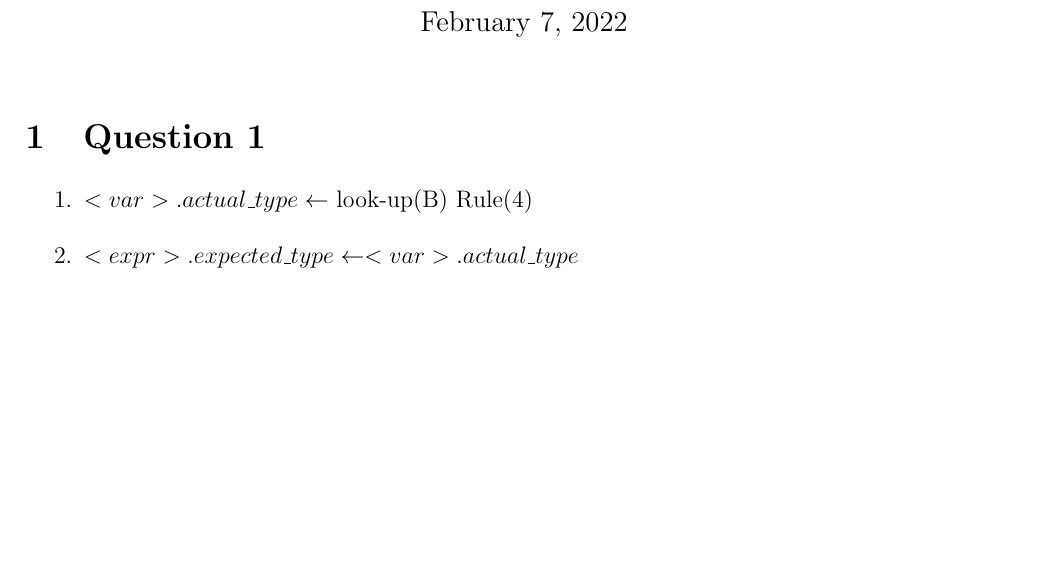
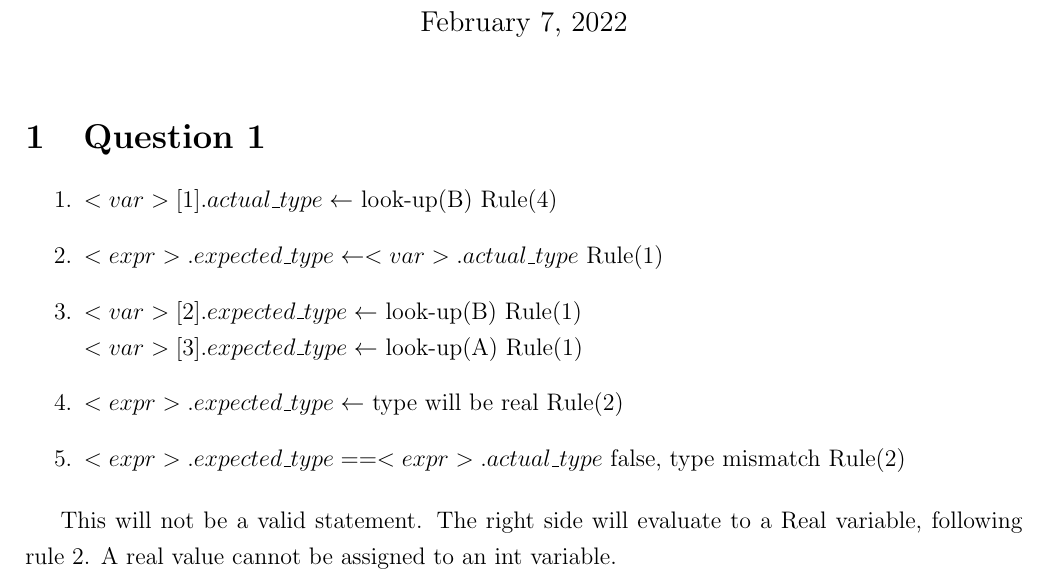
Before and after one commit to Bkrenz/uwp-2022-spring, a LaTeX problem sheet (CSC 455/Assignments/Assignment 3/assignment3.tex): part of page 1 of 2, cut so that both start at the same text, the shorter picture padded with empty space. Compiled offline with pdfLaTeX.

Commit message:
CSC 455 - Assignment 3 finished

```diff
--- a/CSC 455/Assignments/Assignment 3/assignment3.tex
+++ b/CSC 455/Assignments/Assignment 3/assignment3.tex
@@ -38,10 +38,16 @@
 
 \begin{enumerate}
 
-    \item $<var>.actual\_type \leftarrow$ look-up(B) Rule(4)
-    \item $<expr>.expected\_type \leftarrow <var>.actual\_type$
+    \item $<var>[1].actual\_type \leftarrow$ look-up(B) Rule(4)
+    \item $<expr>.expected\_type \leftarrow <var>.actual\_type$ Rule(1)
+    \item $<var>[2].expected\_type \leftarrow$ look-up(B) Rule(1) \\
+          $<var>[3].expected\_type \leftarrow$ look-up(A) Rule(1)
+    \item $<expr>.expected\_type \leftarrow$ type will be real Rule(2)
+    \item $<expr>.expected\_type == <expr>.actual\_type$ false, type mismatch Rule(2)
+\end{enumerate}
 
-\end{enumerate}
+This will not be a valid statement. The right side will evaluate to a Real variable, following rule 2.
+A real value cannot be assigned to an int variable.
 
 \pagebreak
 
```
Also changed, not shown: CSC 455/Assignments/Assignment 3/out/assignment3.pdf.
